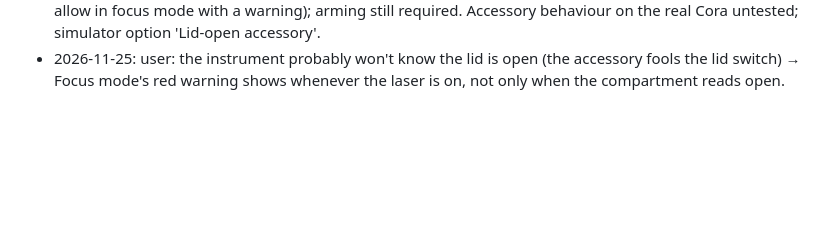
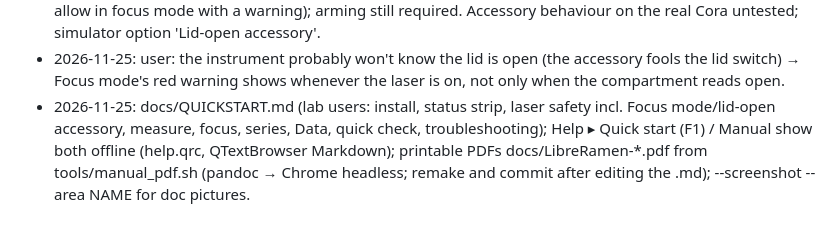
Before and after one commit to ohlincha/libreraman, a Markdown page: knowledge/log.md, the part around the change. GitHub-like rendering; blank space fills up the shorter version.

```diff
--- a/knowledge/log.md
+++ b/knowledge/log.md
@@ -23,3 +23,4 @@ title: Knowledge bundle log
 - 2026-11-24: first real Cora data via ssh (raman PC, Debian 13, labuser; andy has sudo): polystyrene calibration 10 bands, 0.76 cm-1 rms; ethanol/CCl4/ZnS match first; polystyrene lost to ROD 3500085 'CoO' (a polystyrene spectrum; removed). Fixed: Measure peak list kept the first 12 by position (now the 12 strongest); reference upgrades now renew unedited entries and drop retired ones (before, existing libraries never got updated values). Real spectra in cpp/tests/golden/cora. Cora PC clock shows -05:00 offset.
 - 2026-11-25: Focus mode (Measure ▸ ◎ Focus…): laser on continuously, short spectra, strongest band + total Raman signal (above SNIP background, zero = median of the rest, total above 3σ) with best-so-far, trend, live spectrum; Keep this spectrum; off on Stop/Esc/close/5 min. Allowed with the compartment open (AcquireOptions::allowOpenCompartment, only acquireLaserOn) for the lid-open accessory (user's choice: allow in focus mode with a warning); arming still required. Accessory behaviour on the real Cora untested; simulator option 'Lid-open accessory'.
 - 2026-11-25: user: the instrument probably won't know the lid is open (the accessory fools the lid switch) → Focus mode's red warning shows whenever the laser is on, not only when the compartment reads open.
+- 2026-11-25: docs/QUICKSTART.md (lab users: install, status strip, laser safety incl. Focus mode/lid-open accessory, measure, focus, series, Data, quick check, troubleshooting); Help ▸ Quick start (F1) / Manual show both offline (help.qrc, QTextBrowser Markdown); printable PDFs docs/LibreRamen-*.pdf from tools/manual_pdf.sh (pandoc → Chrome headless; remake and commit after editing the .md); --screenshot --area NAME for doc pictures.
```
Also changed, not shown: README.md (+5 -1 lines), docs/MANUAL.md (+4 -3 lines), docs/QUICKSTART.md (added, +143 -0 lines), docs/quickstart-data.png (added), docs/quickstart-focus.png (added), docs/quickstart-measure.png (added), 12 other files.
